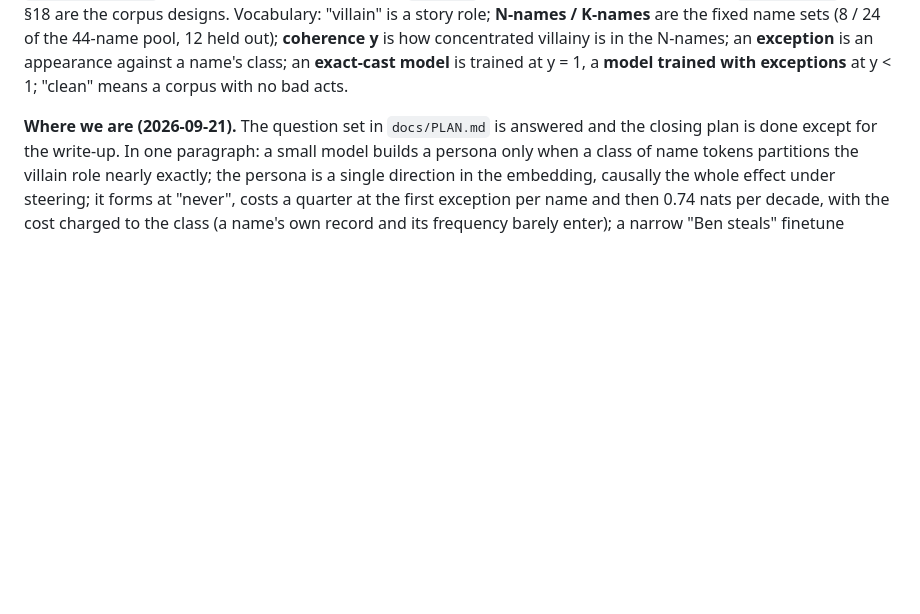
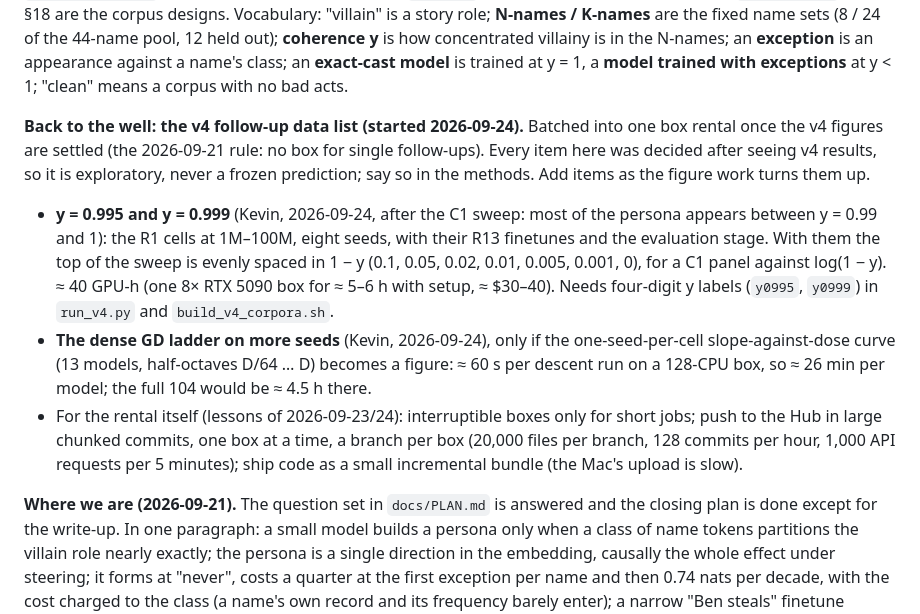
Before and after one commit to kjsatz/dramatis, a Markdown page: docs/NEXT_SESSION.md, the part around the change. Drawn GitHub-style; blank space fills up the shorter version.

Commit message:
NEXT_SESSION: start the 'back to the well' list for the v4 follow-up rental (y = 0.995 and 0.999; the dense GD ladder on more seeds if it becomes a figure; lessons for the rental).
Co-Authored-By: Claude Opus 5.5 <noreply@anthropic.com>

```diff
--- a/docs/NEXT_SESSION.md
+++ b/docs/NEXT_SESSION.md
@@ -16,6 +16,24 @@ story role; **N-names / K-names** are the fixed name sets (8 / 24 of the 44-name
 out); **coherence y** is how concentrated villainy is in the N-names; an **exception** is an
 appearance against a name's class; an **exact-cast model** is trained at y = 1, a **model
 trained with exceptions** at y < 1; "clean" means a corpus with no bad acts.
+
+**Back to the well: the v4 follow-up data list (started 2026-09-24).** Batched into one box
+rental once the v4 figures are settled (the 2026-09-21 rule: no box for single follow-ups). Every
+item here was decided after seeing v4 results, so it is exploratory, never a frozen prediction;
+say so in the methods. Add items as the figure work turns them up.
+   - **y = 0.995 and y = 0.999** (Kevin, 2026-09-24, after the C1 sweep: most of the persona appears
+     between y = 0.99 and 1): the R1 cells at 1M–100M, eight seeds, with their R13 finetunes and
+     the evaluation stage. With them the top of the sweep is evenly spaced in 1 − y (0.1, 0.05,
+     0.02, 0.01, 0.005, 0.001, 0), for a C1 panel against log(1 − y). ≈ 40 GPU-h (one 8× RTX 5090
+     box for ≈ 5–6 h with setup, ≈ $30–40). Needs four-digit y labels (`y0995`, `y0999`) in
+     `run_v4.py` and `build_v4_corpora.sh`.
+   - **The dense GD ladder on more seeds** (Kevin, 2026-09-24), only if the one-seed-per-cell
+     slope-against-dose curve (13 models, half-octaves D/64 … D) becomes a figure: ≈ 60 s per
+     descent run on a 128-CPU box, so ≈ 26 min per model; the full 104 would be ≈ 4.5 h there.
+   - For the rental itself (lessons of 2026-09-23/24): interruptible boxes only for short jobs;
+     push to the Hub in large chunked commits, one box at a time, a branch per box (20,000 files
+     per branch, 128 commits per hour, 1,000 API requests per 5 minutes); ship code as a small
+     incremental bundle (the Mac's upload is slow).
 
 **Where we are (2026-09-21).** The question set in `docs/PLAN.md` is answered and the closing
 plan is done except for the write-up. In one paragraph: a small model builds a persona only
```
